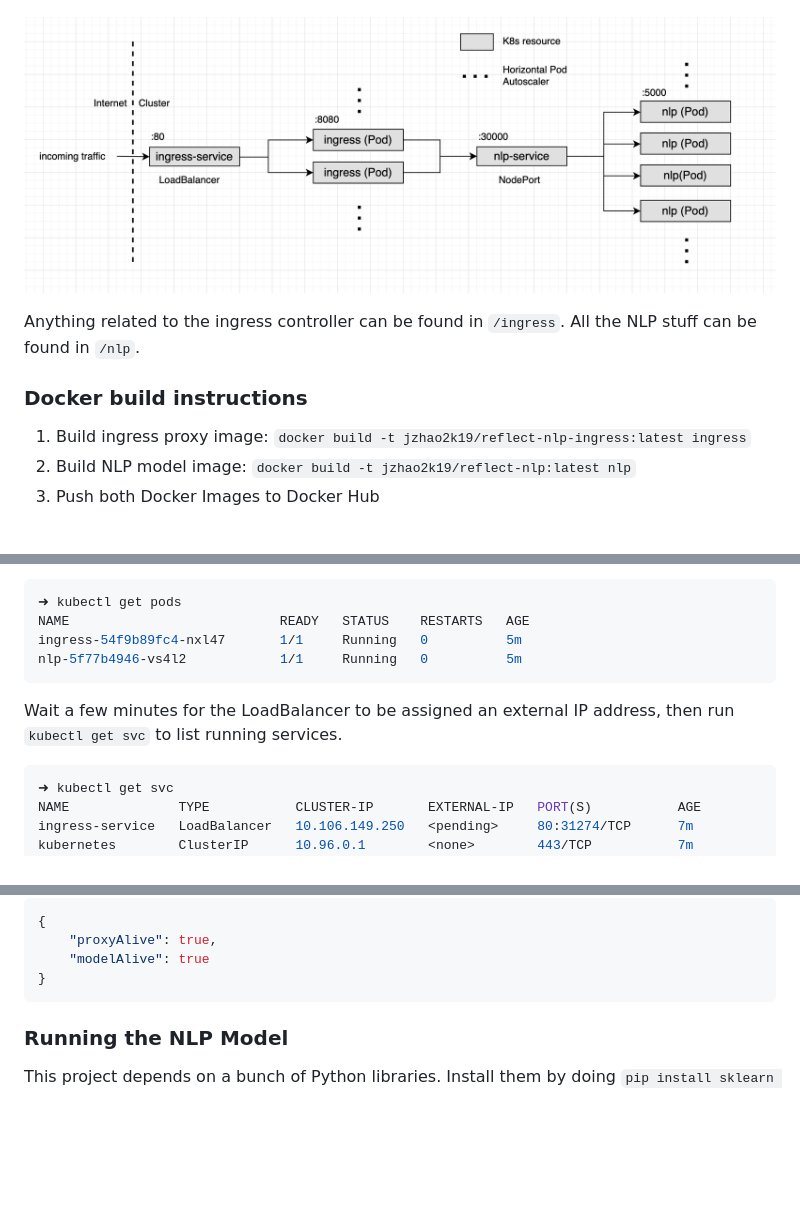
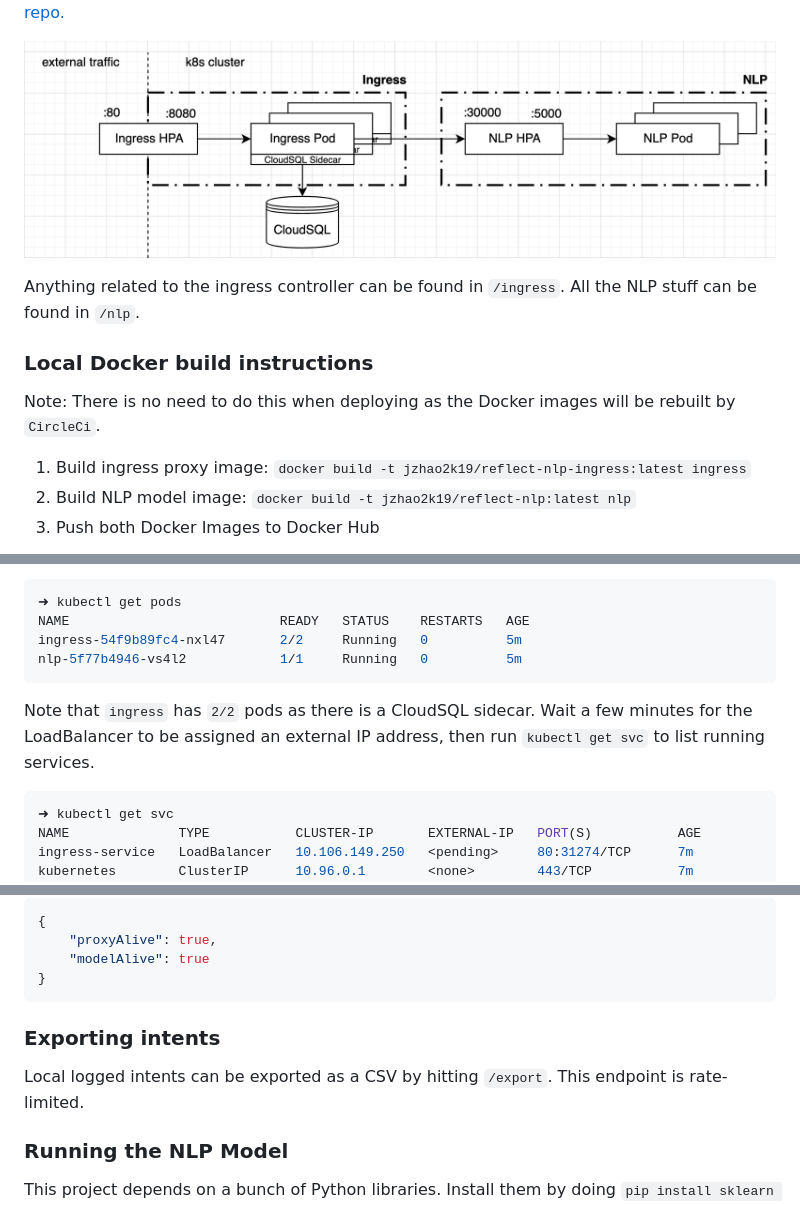
Before and after one commit to getreflect/reflect-nlp, a Markdown page: README.md, 3 parts joined by grey strips. Drawn GitHub-style; pictures changed too: readme_sources/diagram.png; blank space fills up the shorter version.

Commit message:
[020] improve readme (#46)
* fixed static ip

* improve readme

````diff
--- a/README.md
+++ b/README.md
@@ -10,7 +10,8 @@ The backend of reflect which determines intent validity and does stats collectio
 
 Anything related to the ingress controller can be found in `/ingress`. All the NLP stuff can be found in `/nlp`.
 
-### Docker build instructions
+### Local Docker build instructions
+Note: There is no need to do this when deploying as the Docker images will be rebuilt by `CircleCi`.
 1. Build ingress proxy image: `docker build -t jzhao2k19/reflect-nlp-ingress:latest ingress`
 2. Build NLP model image: `docker build -t jzhao2k19/reflect-nlp:latest nlp`
 3. Push both Docker Images to Docker Hub
@@ -39,11 +40,11 @@ To see if this is done successfully, run `kubectl get pods`. It should give you
 ```bash
 ➜ kubectl get pods
 NAME                           READY   STATUS    RESTARTS   AGE
-ingress-54f9b89fc4-nxl47       1/1     Running   0          5m
+ingress-54f9b89fc4-nxl47       2/2     Running   0          5m
 nlp-5f77b4946-vs4l2            1/1     Running   0          5m
 ```
 
-Wait a few minutes for the LoadBalancer to be assigned an external IP address, then run `kubectl get svc` to list running services.
+Note that `ingress` has `2/2` pods as there is a CloudSQL sidecar. Wait a few minutes for the LoadBalancer to be assigned an external IP address, then run `kubectl get svc` to list running services.
 
 ```bash
 ➜ kubectl get svc
@@ -72,6 +73,9 @@ To test if everything is healthy, run `minikube service ingress-service` which w
 	"modelAlive": true
 }
 ```
+
+### Exporting intents
+Local logged intents can be exported as a CSV by hitting `/export`. This endpoint is rate-limited.
 
 ### Running the NLP Model
 This project depends on a bunch of Python libraries. Install them by doing `pip install sklearn keras pandas numpy matplotlib` <br>
````
Also changed, not shown: other parts of README.md (+3 -3 lines).
